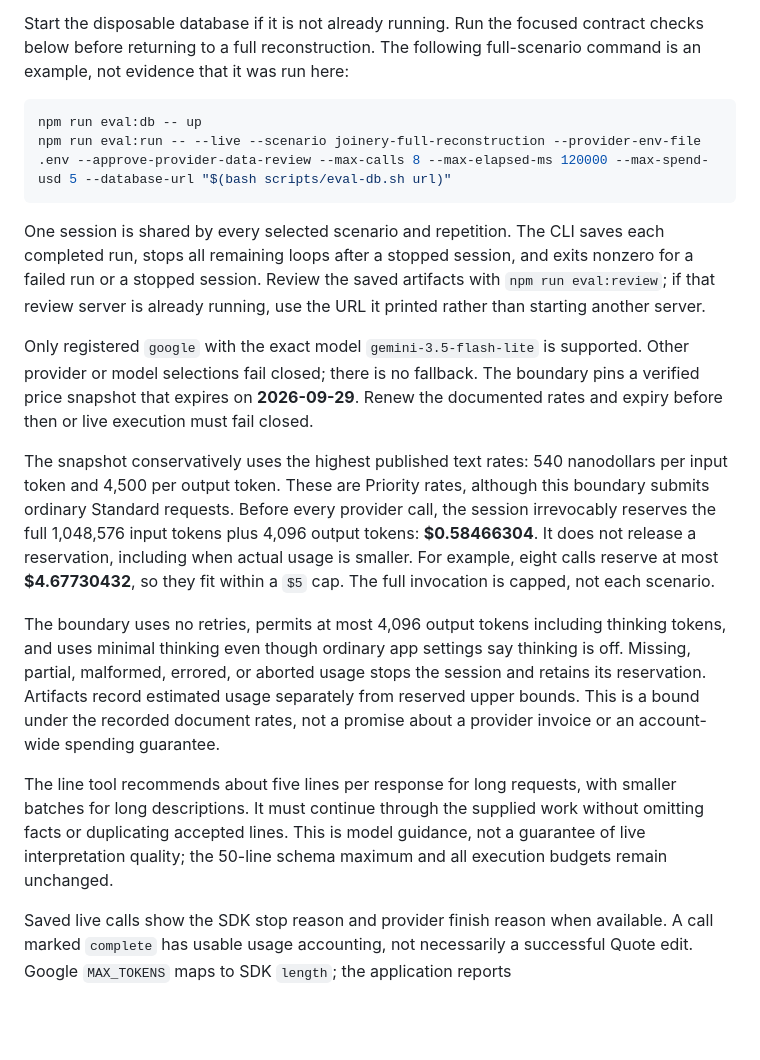
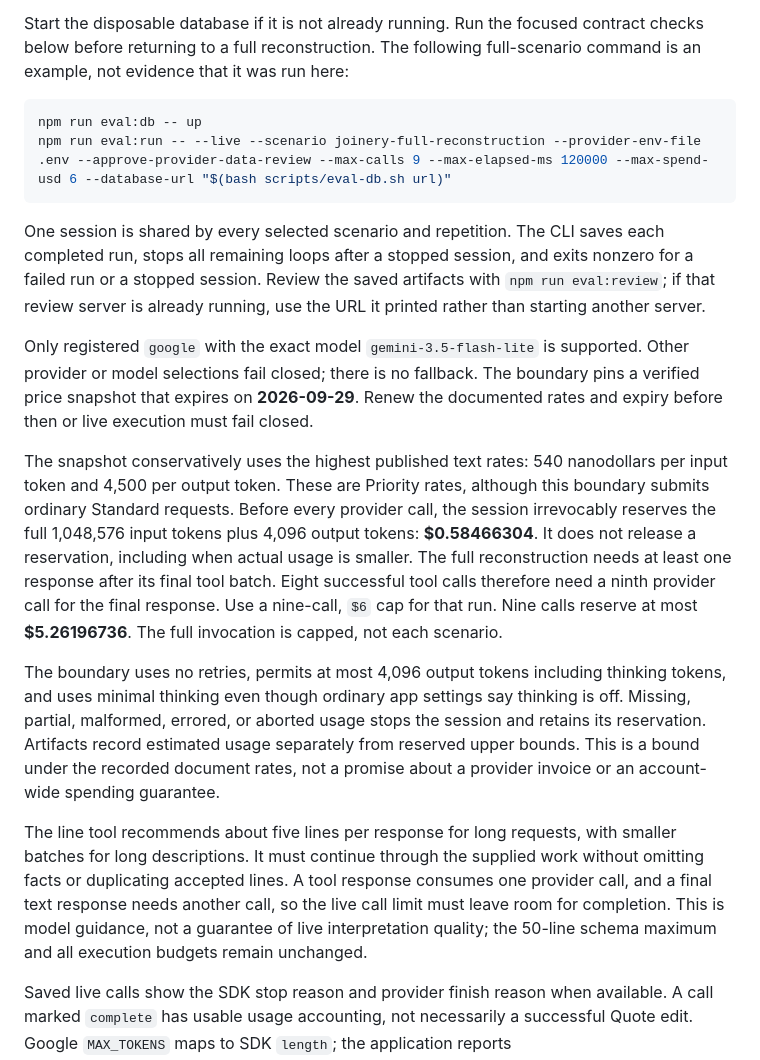
Before and after one commit to lbise/quote-app-proto, a Markdown page: docs/evaluation.md, the part around the change. Rendered like a GitHub page; blank space fills up the shorter version.

Commit message:
docs(eval): reserve a final call for reconstruction completion
The failed run used all eight calls on tool batches, leaving no provider call for the final response. Document a nine-call, six-dollar bound and explain why completion needs a call after the last tool batch.

````diff
--- a/docs/evaluation.md
+++ b/docs/evaluation.md
@@ -74,18 +74,18 @@ Start the disposable database if it is not already running. Run the focused cont
 
 ```sh
 npm run eval:db -- up
-npm run eval:run -- --live --scenario joinery-full-reconstruction --provider-env-file .env --approve-provider-data-review --max-calls 8 --max-elapsed-ms 120000 --max-spend-usd 5 --database-url "$(bash scripts/eval-db.sh url)"
+npm run eval:run -- --live --scenario joinery-full-reconstruction --provider-env-file .env --approve-provider-data-review --max-calls 9 --max-elapsed-ms 120000 --max-spend-usd 6 --database-url "$(bash scripts/eval-db.sh url)"
 ```
 
 One session is shared by every selected scenario and repetition. The CLI saves each completed run, stops all remaining loops after a stopped session, and exits nonzero for a failed run or a stopped session. Review the saved artifacts with `npm run eval:review`; if that review server is already running, use the URL it printed rather than starting another server.
 
 Only registered `google` with the exact model `gemini-3.5-flash-lite` is supported. Other provider or model selections fail closed; there is no fallback. The boundary pins a verified price snapshot that expires on **2026-09-29**. Renew the documented rates and expiry before then or live execution must fail closed.
 
-The snapshot conservatively uses the highest published text rates: 540 nanodollars per input token and 4,500 per output token. These are Priority rates, although this boundary submits ordinary Standard requests. Before every provider call, the session irrevocably reserves the full 1,048,576 input tokens plus 4,096 output tokens: **$0.58466304**. It does not release a reservation, including when actual usage is smaller. For example, eight calls reserve at most **$4.67730432**, so they fit within a `$5` cap. The full invocation is capped, not each scenario.
+The snapshot conservatively uses the highest published text rates: 540 nanodollars per input token and 4,500 per output token. These are Priority rates, although this boundary submits ordinary Standard requests. Before every provider call, the session irrevocably reserves the full 1,048,576 input tokens plus 4,096 output tokens: **$0.58466304**. It does not release a reservation, including when actual usage is smaller. The full reconstruction needs at least one response after its final tool batch. Eight successful tool calls therefore need a ninth provider call for the final response. Use a nine-call, `$6` cap for that run. Nine calls reserve at most **$5.26196736**. The full invocation is capped, not each scenario.
 
 The boundary uses no retries, permits at most 4,096 output tokens including thinking tokens, and uses minimal thinking even though ordinary app settings say thinking is off. Missing, partial, malformed, errored, or aborted usage stops the session and retains its reservation. Artifacts record estimated usage separately from reserved upper bounds. This is a bound under the recorded document rates, not a promise about a provider invoice or an account-wide spending guarantee.
 
-The line tool recommends about five lines per response for long requests, with smaller batches for long descriptions. It must continue through the supplied work without omitting facts or duplicating accepted lines. This is model guidance, not a guarantee of live interpretation quality; the 50-line schema maximum and all execution budgets remain unchanged.
+The line tool recommends about five lines per response for long requests, with smaller batches for long descriptions. It must continue through the supplied work without omitting facts or duplicating accepted lines. A tool response consumes one provider call, and a final text response needs another call, so the live call limit must leave room for completion. This is model guidance, not a guarantee of live interpretation quality; the 50-line schema maximum and all execution budgets remain unchanged.
 
 Saved live calls show the SDK stop reason and provider finish reason when available. A call marked `complete` has usable usage accounting, not necessarily a successful Quote edit. Google `MAX_TOKENS` maps to SDK `length`; the application reports `assistant_output_limit_exceeded` and discards the whole turn without requesting another model response. Developer details also show these terminal codes. Older artifacts lack this metadata and display `not recorded`; their missing reasons cannot be reconstructed from the report.
 
````
